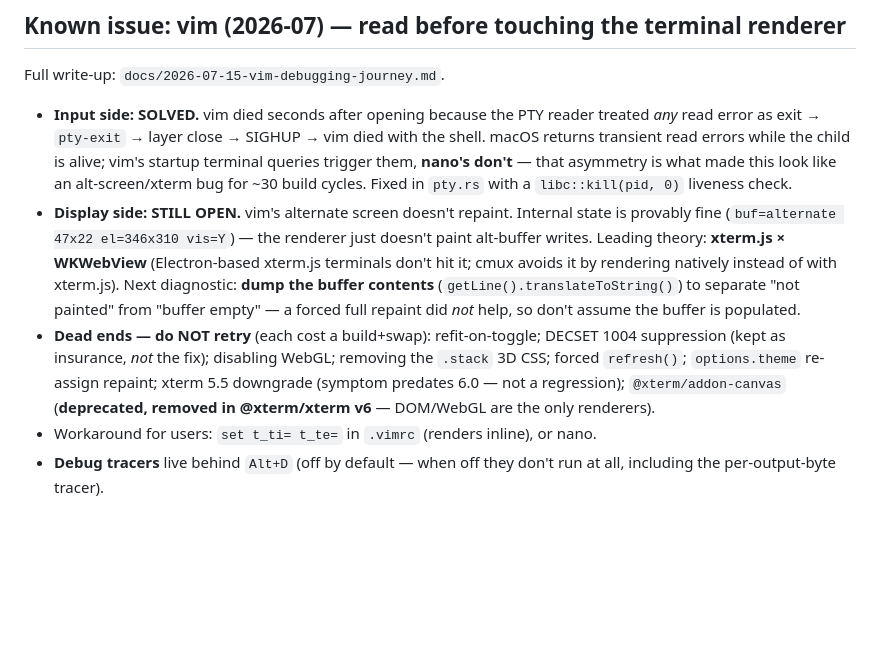
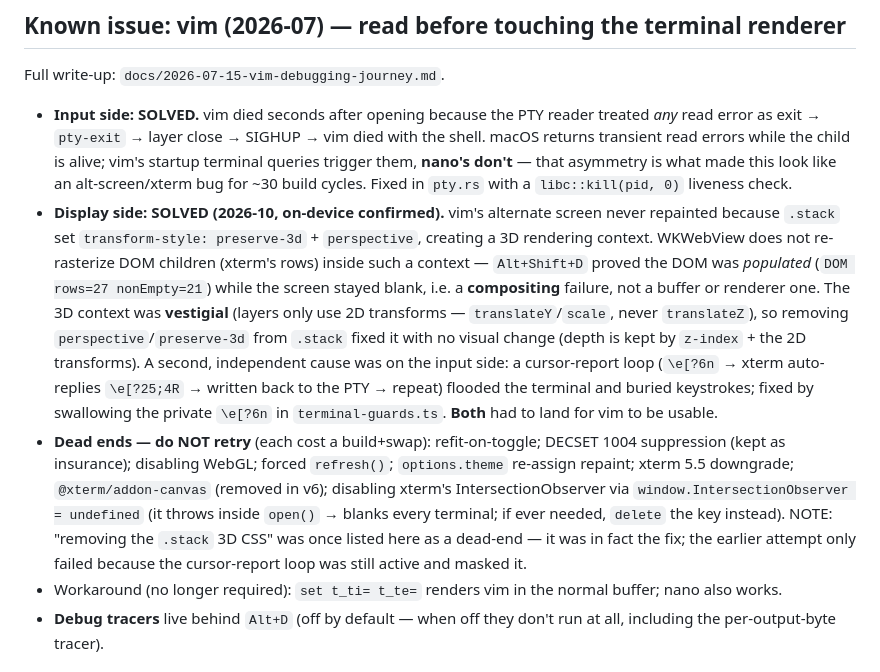
Before and after one commit to foresthill/ai-development-terminal-max, a Markdown page: CLAUDE.md, the part around the change. Drawn GitHub-style; blank space fills up the shorter version.

Commit message:
docs: mark vim SOLVED — 3D-context removal fixed alt-screen compositing
On-device confirmed in the dev build: alt-screen vim renders and is operable
(i→type→:wq). Final root cause was two independent bugs — the cursor-report loop
(input) and the vestigial preserve-3d/perspective 3D context on .stack blocking
WKWebView from compositing xterm's DOM rows (display). Update CLAUDE.md's known
issue to SOLVED and correct the dead-end note (removing the 3D CSS was the fix;
it only looked like a dead-end earlier because the loop still masked it). Journey
doc gets the final solved entry + lessons.

Co-Authored-By: Claude Opus 4.8 <noreply@anthropic.com>
Claude-Session: https://claude.ai/code/session_01Frf24nZL3UU1TgbSw84jF6

```diff
--- a/CLAUDE.md
+++ b/CLAUDE.md
@@ -77,20 +77,28 @@ Full write-up: `docs/2026-07-15-vim-debugging-journey.md`.
   alive; vim's startup terminal queries trigger them, **nano's don't** — that
   asymmetry is what made this look like an alt-screen/xterm bug for ~30 build
   cycles. Fixed in `pty.rs` with a `libc::kill(pid, 0)` liveness check.
-- **Display side: STILL OPEN.** vim's alternate screen doesn't repaint. Internal
-  state is provably fine (`buf=alternate 47x22 el=346x310 vis=Y`) — the renderer
-  just doesn't paint alt-buffer writes. Leading theory: **xterm.js × WKWebView**
-  (Electron-based xterm.js terminals don't hit it; cmux avoids it by rendering
-  natively instead of with xterm.js). Next diagnostic: **dump the buffer contents**
-  (`getLine().translateToString()`) to separate "not painted" from "buffer empty" —
-  a forced full repaint did *not* help, so don't assume the buffer is populated.
-- **Dead ends — do NOT retry** (each cost a build+swap): refit-on-toggle; DECSET
-  1004 suppression (kept as insurance, *not* the fix); disabling WebGL; removing
-  the `.stack` 3D CSS; forced `refresh()`; `options.theme` re-assign repaint;
-  xterm 5.5 downgrade (symptom predates 6.0 — not a regression);
-  `@xterm/addon-canvas` (**deprecated, removed in @xterm/xterm v6** — DOM/WebGL
-  are the only renderers).
-- Workaround for users: `set t_ti= t_te=` in `.vimrc` (renders inline), or nano.
+- **Display side: SOLVED (2026-10, on-device confirmed).** vim's alternate screen
+  never repainted because `.stack` set `transform-style: preserve-3d` + `perspective`,
+  creating a 3D rendering context. WKWebView does not re-rasterize DOM children
+  (xterm's rows) inside such a context — `Alt+Shift+D` proved the DOM was *populated*
+  (`DOM rows=27 nonEmpty=21`) while the screen stayed blank, i.e. a **compositing**
+  failure, not a buffer or renderer one. The 3D context was **vestigial** (layers only
+  use 2D transforms — `translateY`/`scale`, never `translateZ`), so removing
+  `perspective`/`preserve-3d` from `.stack` fixed it with no visual change (depth is
+  kept by `z-index` + the 2D transforms). A second, independent cause was on the input
+  side: a cursor-report loop (`\e[?6n` → xterm auto-replies `\e[?25;4R` → written back
+  to the PTY → repeat) flooded the terminal and buried keystrokes; fixed by swallowing
+  the private `\e[?6n` in `terminal-guards.ts`. **Both** had to land for vim to be usable.
+- **Dead ends — do NOT retry** (each cost a build+swap): refit-on-toggle; DECSET 1004
+  suppression (kept as insurance); disabling WebGL; forced `refresh()`; `options.theme`
+  re-assign repaint; xterm 5.5 downgrade; `@xterm/addon-canvas` (removed in v6);
+  disabling xterm's IntersectionObserver via `window.IntersectionObserver = undefined`
+  (it throws inside `open()` → blanks every terminal; if ever needed, `delete` the key
+  instead). NOTE: "removing the `.stack` 3D CSS" was once listed here as a dead-end —
+  it was in fact the fix; the earlier attempt only failed because the cursor-report
+  loop was still active and masked it.
+- Workaround (no longer required): `set t_ti= t_te=` renders vim in the normal buffer;
+  nano also works.
 - **Debug tracers** live behind `Alt+D` (off by default — when off they don't run
   at all, including the per-output-byte tracer).
 
```
Also changed, not shown: docs/2026-07-15-vim-debugging-journey.md (+13 -0 lines).
